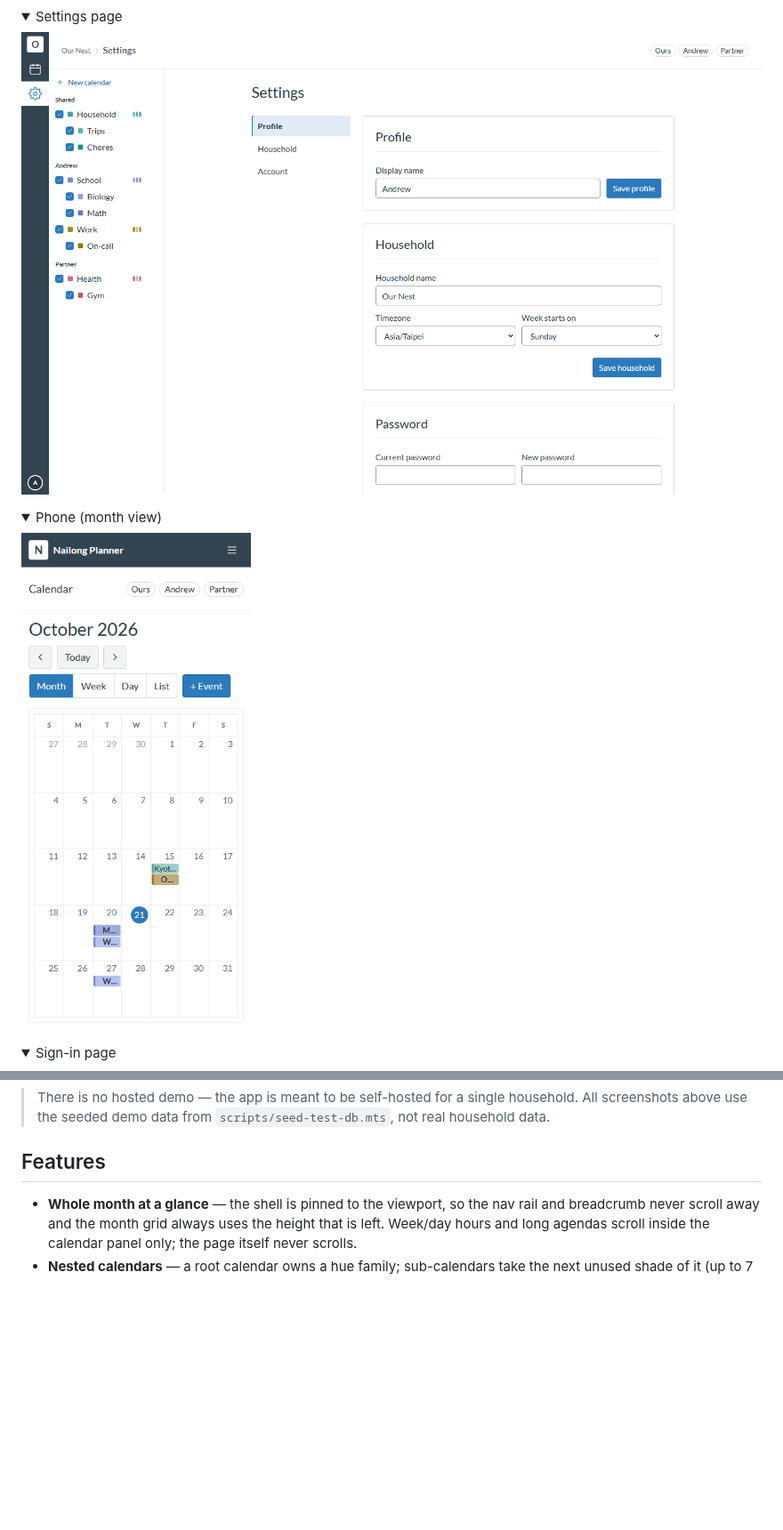
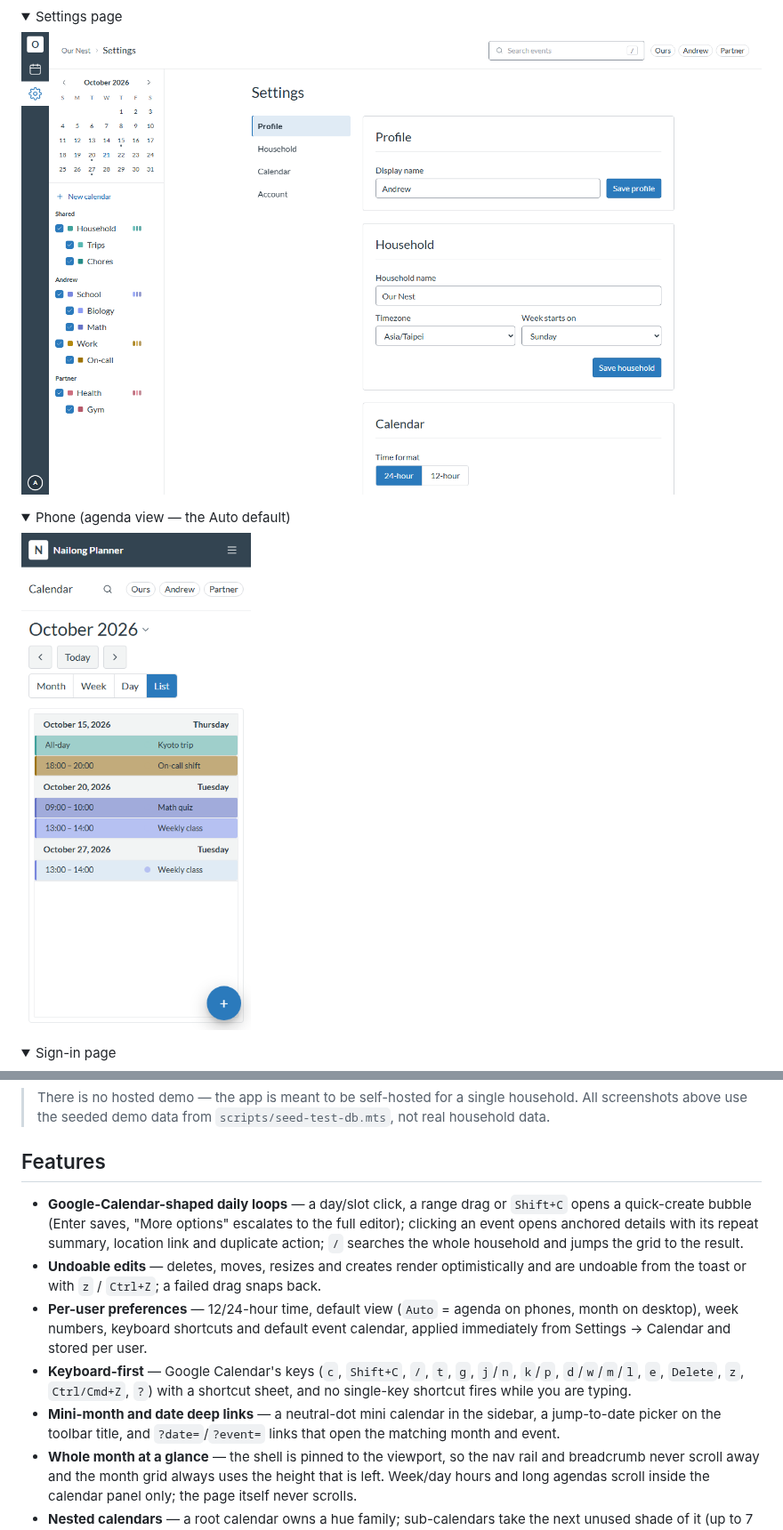
Before and after one commit to andrewhmir/nailong-planner, a Markdown page: README.md, 2 parts joined by grey strips. Shown at 89% size. Drawn GitHub-style; pictures changed too: docs/screenshots/calendar-mobile.png, docs/screenshots/settings.png; folded sections open; blank space fills up the shorter version.

```diff
--- a/README.md
+++ b/README.md
@@ -29,5 +52,5 @@ rather not have edited.
 </details>
 
 <details>
-<summary>Phone (month view)</summary>
+<summary>Phone (agenda view — the Auto default)</summary>
 
@@ -48,6 +71,23 @@ rather not have edited.
 
 ## Features
 
+- **Google-Calendar-shaped daily loops** — a day/slot click, a range drag or
+  `Shift+C` opens a quick-create bubble (Enter saves, "More options" escalates to
+  the full editor); clicking an event opens anchored details with its repeat
+  summary, location link and duplicate action; `/` searches the whole household
+  and jumps the grid to the result.
+- **Undoable edits** — deletes, moves, resizes and creates render optimistically
+  and are undoable from the toast or with `z` / `Ctrl+Z`; a failed drag snaps
+  back.
+- **Per-user preferences** — 12/24-hour time, default view (`Auto` = agenda on
+  phones, month on desktop), week numbers, keyboard shortcuts and default event
+  calendar, applied immediately from Settings → Calendar and stored per user.
+- **Keyboard-first** — Google Calendar's keys (`c`, `Shift+C`, `/`, `t`, `g`,
+  `j`/`n`, `k`/`p`, `d`/`w`/`m`/`l`, `e`, `Delete`, `z`, `Ctrl/Cmd+Z`, `?`) with
+  a shortcut sheet, and no single-key shortcut fires while you are typing.
+- **Mini-month and date deep links** — a neutral-dot mini calendar in the
+  sidebar, a jump-to-date picker on the toolbar title, and `?date=`/`?event=`
+  links that open the matching month and event.
 - **Whole month at a glance** — the shell is pinned to the viewport, so the nav
   rail and breadcrumb never scroll away and the month grid always uses the
   height that is left. Week/day hours and long agendas scroll inside the
```
Also changed, not shown: other parts of README.md (+33 -6 lines), CHANGELOG.md (+56 -12 lines), docs/screenshots/calendar-desktop.png, docs/screenshots/event-details.png (added), docs/screenshots/quick-create.png (added), docs/screenshots/search.png (added), 5 other files.
